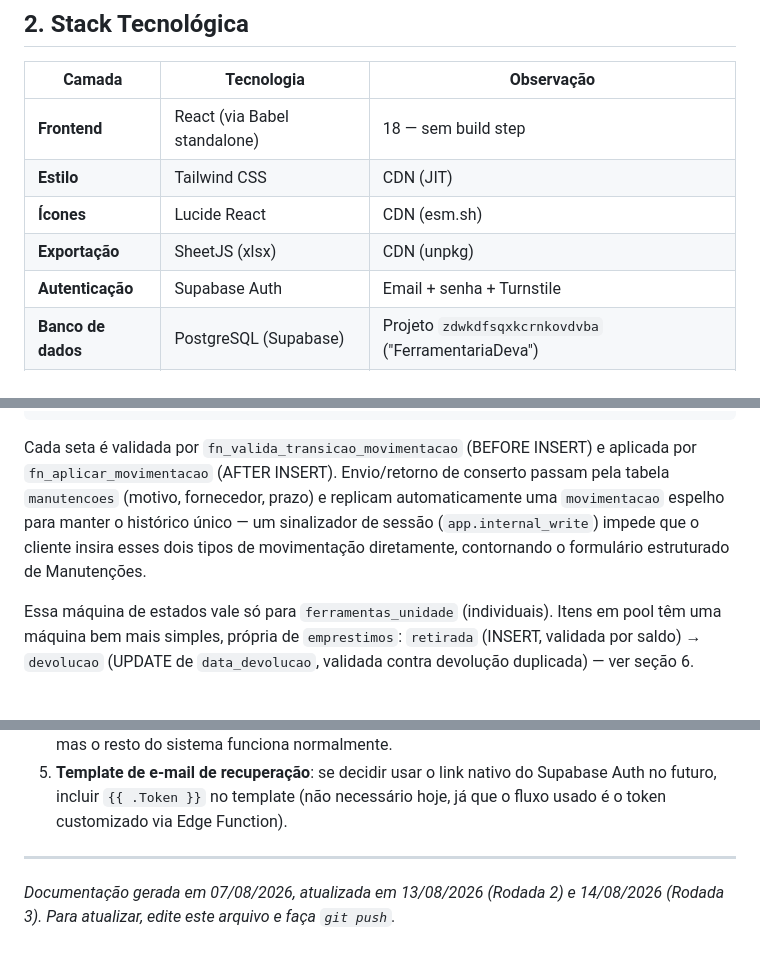
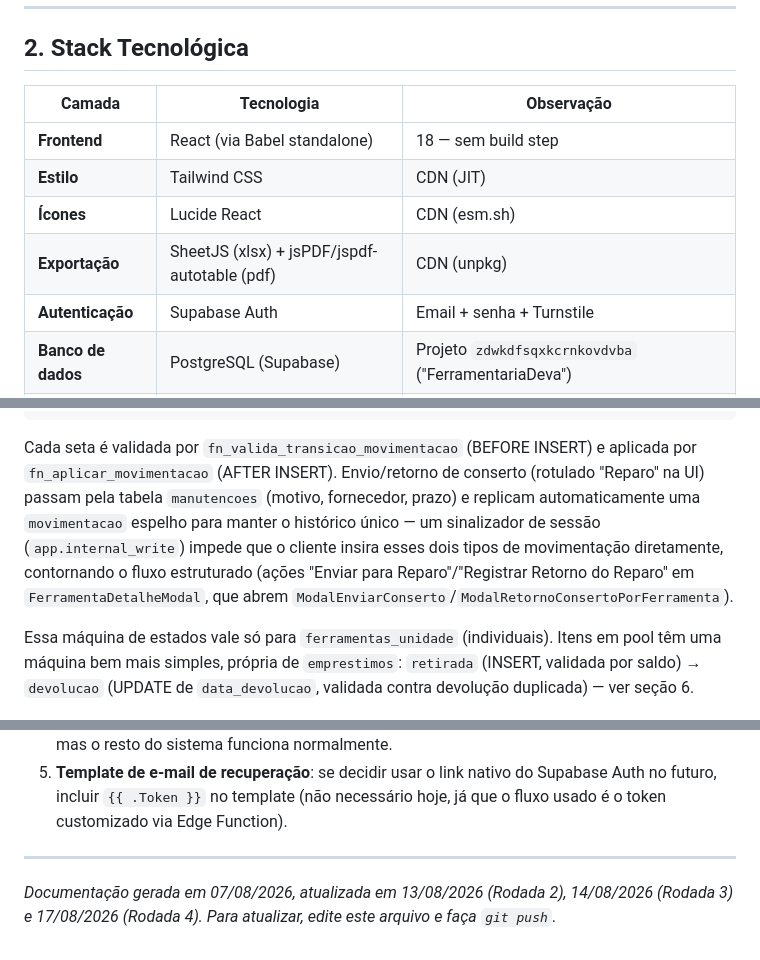
Before and after one commit to brunnocstt/FerramentariaDeva, a Markdown page: ARQUITETURA.md, 3 parts joined by grey strips. GitHub-like rendering.

````diff
--- a/ARQUITETURA.md
+++ b/ARQUITETURA.md
@@ -44,7 +44,7 @@ Segue a **mesma arquitetura** do sistema irmão "Deva · Gestão de Projetos": m
 | **Frontend** | React (via Babel standalone) | 18 — sem build step |
 | **Estilo** | Tailwind CSS | CDN (JIT) |
 | **Ícones** | Lucide React | CDN (esm.sh) |
-| **Exportação** | SheetJS (xlsx) | CDN (unpkg) |
+| **Exportação** | SheetJS (xlsx) + jsPDF/jspdf-autotable (pdf) | CDN (unpkg) |
 | **Autenticação** | Supabase Auth | Email + senha + Turnstile |
 | **Banco de dados** | PostgreSQL (Supabase) | Projeto `zdwkdfsqxkcrnkovdvba` ("FerramentariaDeva") |
 | **API serverless** | Supabase Edge Functions | Deno runtime |
@@ -266,7 +269,7 @@ Usuário protegido: `bruno.cesar@deva.com.br` não pode ser desativado por ningu
                     baixada ◄─────────reativacao(admin)─────────┘
 ```
 
-Cada seta é validada por `fn_valida_transicao_movimentacao` (BEFORE INSERT) e aplicada por `fn_aplicar_movimentacao` (AFTER INSERT). Envio/retorno de conserto passam pela tabela `manutencoes` (motivo, fornecedor, prazo) e replicam automaticamente uma `movimentacao` espelho para manter o histórico único — um sinalizador de sessão (`app.internal_write`) impede que o cliente insira esses dois tipos de movimentação diretamente, contornando o formulário estruturado de Manutenções.
+Cada seta é validada por `fn_valida_transicao_movimentacao` (BEFORE INSERT) e aplicada por `fn_aplicar_movimentacao` (AFTER INSERT). Envio/retorno de conserto (rotulado "Reparo" na UI) passam pela tabela `manutencoes` (motivo, fornecedor, prazo) e replicam automaticamente uma `movimentacao` espelho para manter o histórico único — um sinalizador de sessão (`app.internal_write`) impede que o cliente insira esses dois tipos de movimentação diretamente, contornando o fluxo estruturado (ações "Enviar para Reparo"/"Registrar Retorno do Reparo" em `FerramentaDetalheModal`, que abrem `ModalEnviarConserto`/`ModalRetornoConsertoPorFerramenta`).
 
 Essa máquina de estados vale só para `ferramentas_unidade` (individuais). Itens em pool têm uma máquina bem mais simples, própria de `emprestimos`: `retirada` (INSERT, validada por saldo) → `devolucao` (UPDATE de `data_devolucao`, validada contra devolução duplicada) — ver seção 6.
 
@@ -331,4 +334,4 @@ Ações fora do alcance do agente, que dependem do usuário:
 
 ---
 
-*Documentação gerada em 07/08/2026, atualizada em 13/08/2026 (Rodada 2) e 14/08/2026 (Rodada 3). Para atualizar, edite este arquivo e faça `git push`.*
+*Documentação gerada em 07/08/2026, atualizada em 13/08/2026 (Rodada 2), 14/08/2026 (Rodada 3) e 17/08/2026 (Rodada 4). Para atualizar, edite este arquivo e faça `git push`.*
````
Also changed, not shown: other parts of ARQUITETURA.md (+12 -9 lines).
